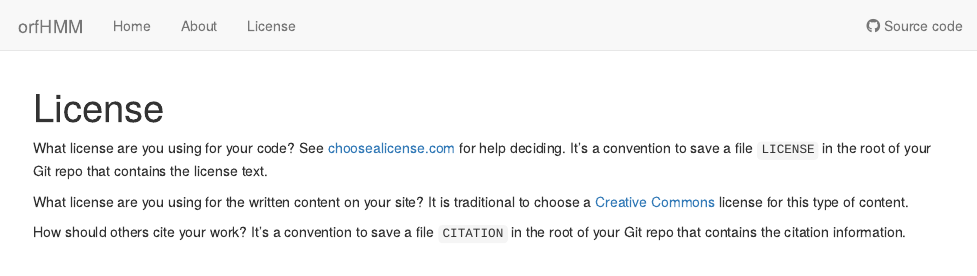
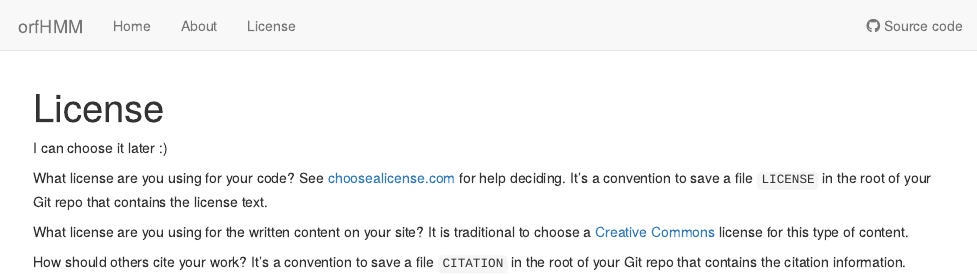
Before and after one commit to jiayuanz3/orfHMM, an R Markdown document (analysis/license.Rmd): the page in a window 1100 px wide, from its top. Rendered offline with R 4.5, knitr and Pandoc, with nearby package versions; drawn as R Markdown's standard HTML page in place of the format the file asks for.

Commit message:
Publish the initial files for myproject

```diff
--- a/analysis/license.Rmd
+++ b/analysis/license.Rmd
@@ -6,6 +6,8 @@ output:
 editor_options:
   chunk_output_type: console
 ---
+
+I can choose it later :)
 
 What license are you using for your code? See [choosealicense.com][choose] for
 help deciding. It's a convention to save a file `LICENSE` in the root of your
```
